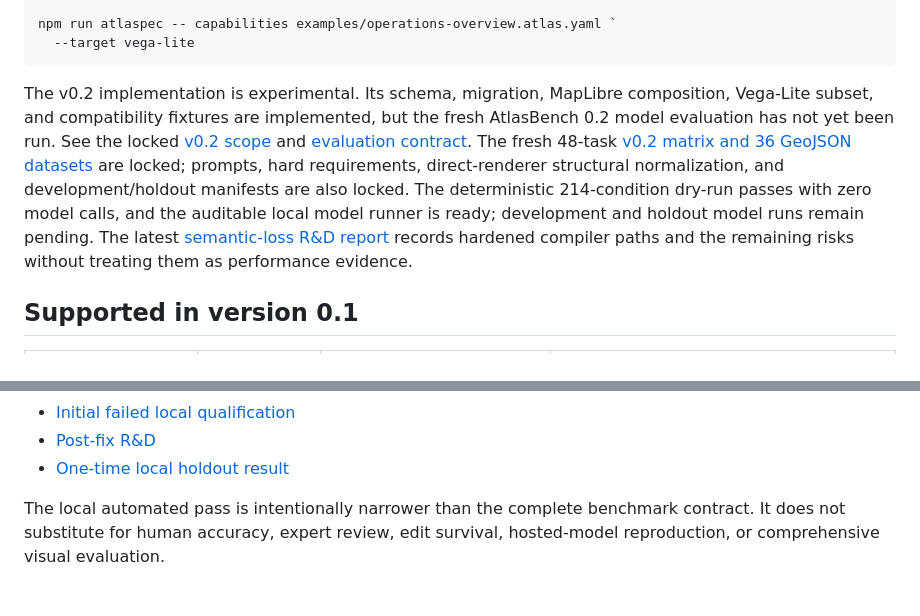
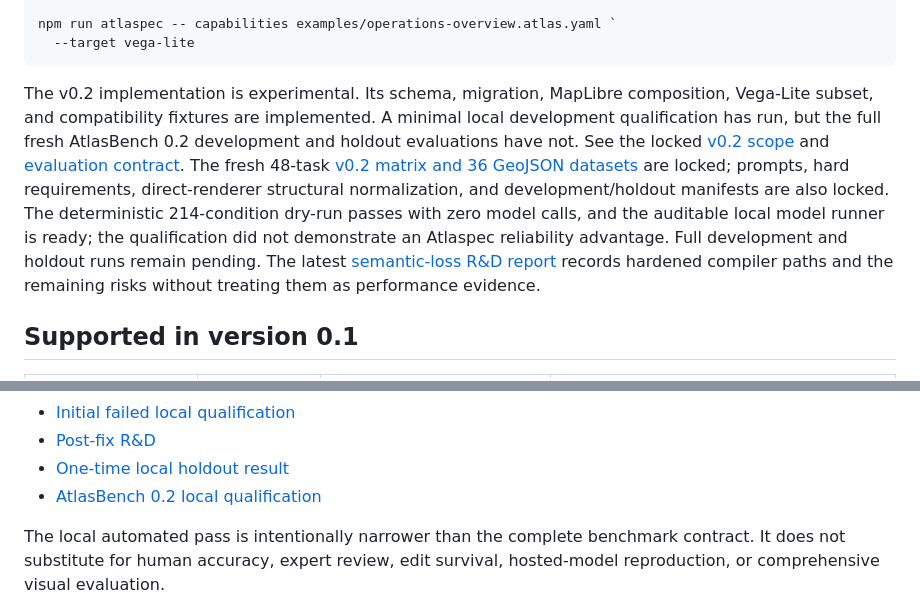
Before and after one commit to tauptlab/atlaspec, a Markdown page: README.md, 2 parts joined by grey strips. Rendered like a GitHub page.

````diff
--- a/README.md
+++ b/README.md
@@ -270,15 +270,17 @@ npm run atlaspec -- capabilities examples/operations-overview.atlas.yaml `
 ```
 
 The v0.2 implementation is experimental. Its schema, migration, MapLibre
-composition, Vega-Lite subset, and compatibility fixtures are implemented, but
-the fresh AtlasBench 0.2 model evaluation has not yet been run. See the locked
+composition, Vega-Lite subset, and compatibility fixtures are implemented. A
+minimal local development qualification has run, but the full fresh AtlasBench
+0.2 development and holdout evaluations have not. See the locked
 [v0.2 scope](docs/SCOPE_0.2.md) and
 [evaluation contract](docs/BENCHMARK_0.2.md). The fresh 48-task
 [v0.2 matrix and 36 GeoJSON datasets](benchmark/v02/README.md) are locked;
 prompts, hard requirements, direct-renderer structural normalization, and
 development/holdout manifests are also locked. The deterministic 214-condition
 dry-run passes with zero model calls, and the auditable local model runner is
-ready; development and holdout model runs remain pending. The latest
+ready; the qualification did not demonstrate an Atlaspec reliability advantage.
+Full development and holdout runs remain pending. The latest
 [semantic-loss R&D report](docs/RND_0.2_2026-07-20.md) records hardened compiler
 paths and the remaining risks without treating them as performance evidence.
 
@@ -425,6 +427,7 @@ Start with:
 - [Initial failed local qualification](docs/LOCAL_QUALIFICATION_2026-07-20.md)
 - [Post-fix R&D](docs/LOCAL_POSTFIX_RND_2026-07-20.md)
 - [One-time local holdout result](docs/LOCAL_HOLDOUT_2026-07-20.md)
+- [AtlasBench 0.2 local qualification](docs/V02_LOCAL_QUALIFICATION_2026-07-20.md)
 
 The local automated pass is intentionally narrower than the complete benchmark
 contract. It does not substitute for human accuracy, expert review, edit
````
Also changed, not shown: docs/RND_0.2_2026-07-20.md (+5 -2 lines), docs/V02_LOCAL_QUALIFICATION_2026-07-20.md (added, +98 -0 lines).
